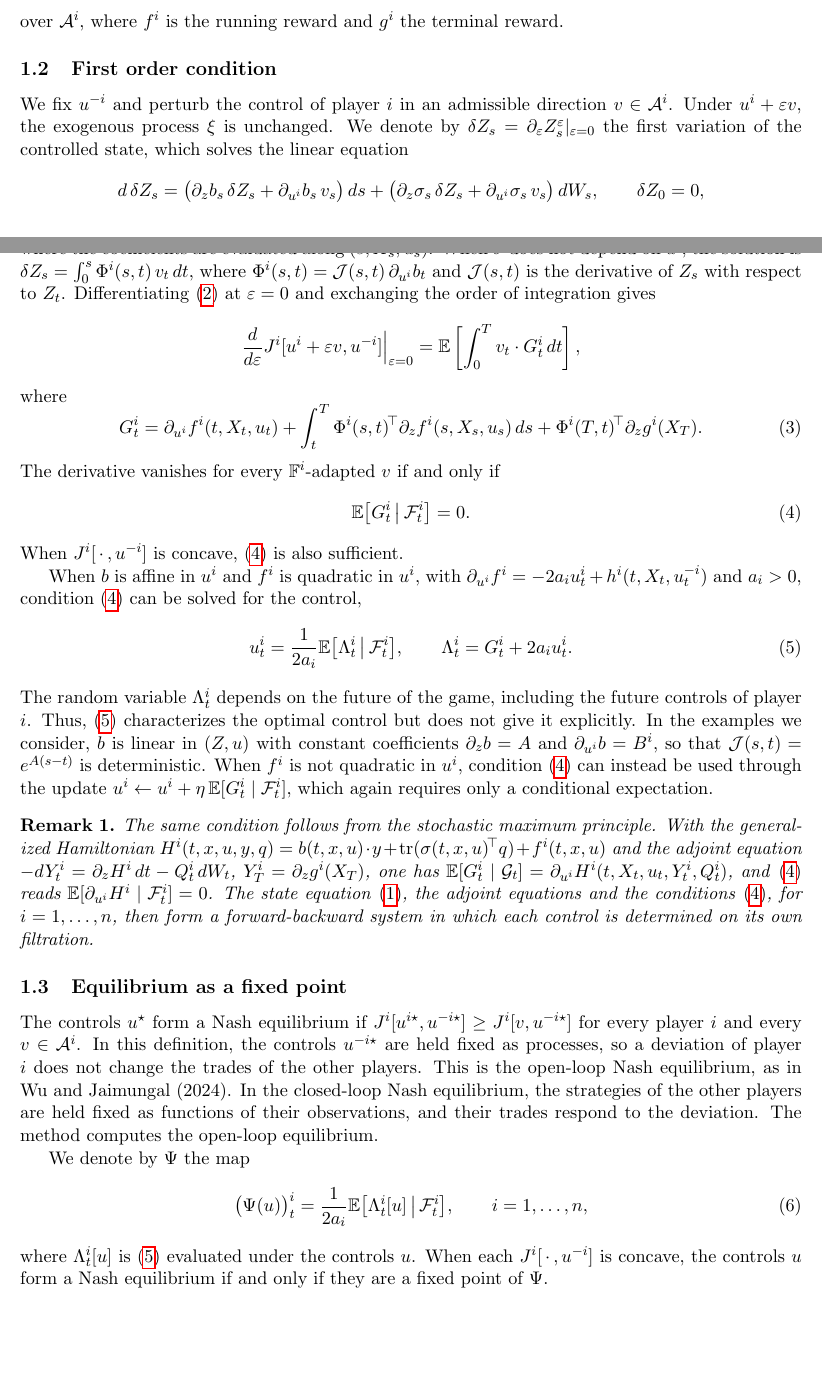
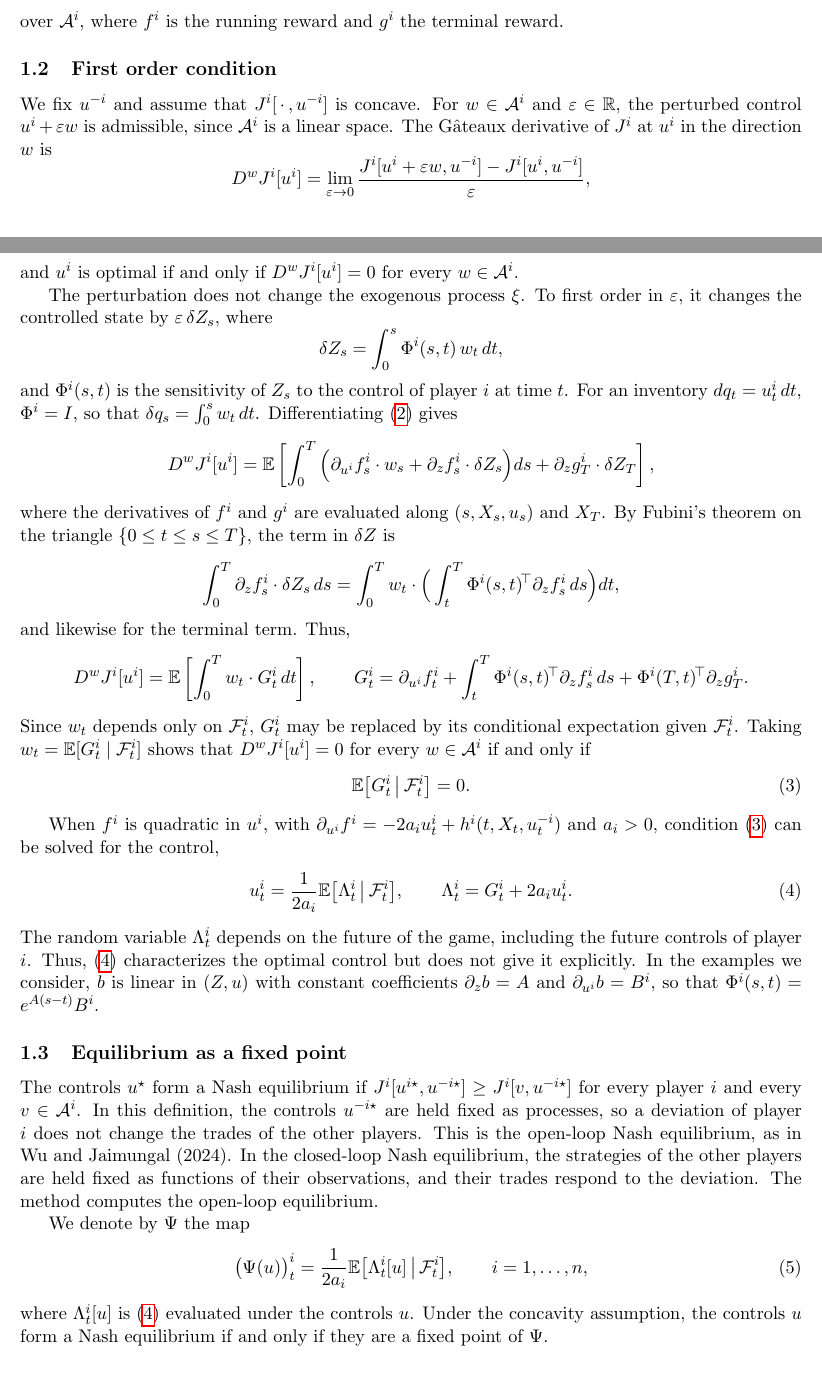
Before and after one commit to bilalhusain126/partial-info-games, a LaTeX document (notes/method.tex): two parts of pages 1 and 2 of 4, joined at a grey line, cut so that both start at the same text. Compiled offline with pdfLaTeX.

Commit message:
Method note: first order condition in the style of the execution appendix (Gateaux derivative, Fubini, conditioning); remark removed

```diff
--- a/notes/method.tex
+++ b/notes/method.tex
@@ -51,36 +51,41 @@ over $\mathcal{A}^i$, where $f^i$ is the running reward and $g^i$ the terminal r
 \subsection{First order condition}
 \label{sec:foc}
 
-We fix $u^{-i}$ and perturb the control of player $i$ in an admissible direction $v \in \mathcal{A}^i$. Under $u^i + \varepsilon v$, the exogenous process $\xi$ is unchanged. We denote by $\delta Z_s = \partial_\varepsilon Z^\varepsilon_s |_{\varepsilon = 0}$ the first variation of the controlled state, which solves the linear equation
+We fix $u^{-i}$ and assume that $J^i[\,\cdot\,, u^{-i}]$ is concave. For $w \in \mathcal{A}^i$ and $\varepsilon \in \R$, the perturbed control $u^i + \varepsilon w$ is admissible, since $\mathcal{A}^i$ is a linear space. The G\^ateaux derivative of $J^i$ at $u^i$ in the direction $w$ is
 \begin{equation*}
-  d\,\delta Z_s = \big( \partial_z b_s \, \delta Z_s + \partial_{u^i} b_s \, v_s \big) \, ds + \big( \partial_z \sigma_s \, \delta Z_s + \partial_{u^i} \sigma_s \, v_s \big) \, dW_s , \qquad \delta Z_0 = 0 ,
+  D^w J^i[u^i] = \lim_{\varepsilon \to 0} \frac{J^i[u^i + \varepsilon w, u^{-i}] - J^i[u^i, u^{-i}]}{\varepsilon} ,
 \end{equation*}
-where the coefficients are evaluated along $(s, X_s, u_s)$. When $\sigma$ does not depend on $u^i$, the solution is $\delta Z_s = \int_0^s \Phi^i(s, t) \, v_t \, dt$, where $\Phi^i(s, t) = \mathcal{J}(s, t) \, \partial_{u^i} b_t$ and $\mathcal{J}(s, t)$ is the derivative of $Z_s$ with respect to $Z_t$. Differentiating \eqref{eq:objective} at $\varepsilon = 0$ and exchanging the order of integration gives
+and $u^i$ is optimal if and only if $D^w J^i[u^i] = 0$ for every $w \in \mathcal{A}^i$.
+
+The perturbation does not change the exogenous process $\xi$. To first order in $\varepsilon$, it changes the controlled state by $\varepsilon \, \delta Z_s$, where
 \begin{equation*}
-  \frac{d}{d\varepsilon} J^i[u^i + \varepsilon v, u^{-i}] \Big|_{\varepsilon = 0} = \E\left[ \int_0^T v_t \cdot G^i_t \, dt \right] ,
+  \delta Z_s = \int_0^s \Phi^i(s, t) \, w_t \, dt ,
 \end{equation*}
-where
-\begin{equation}
-  \label{eq:gradient}
-  G^i_t = \partial_{u^i} f^i(t, X_t, u_t) + \int_t^T \Phi^i(s, t)\T \partial_z f^i(s, X_s, u_s) \, ds + \Phi^i(T, t)\T \partial_z g^i(X_T) .
-\end{equation}
-The derivative vanishes for every $\mathbb{F}^i$-adapted $v$ if and only if
+and $\Phi^i(s, t)$ is the sensitivity of $Z_s$ to the control of player $i$ at time $t$. For an inventory $dq_t = u^i_t \, dt$, $\Phi^i = I$, so that $\delta q_s = \int_0^s w_t \, dt$. Differentiating \eqref{eq:objective} gives
+\begin{equation*}
+  D^w J^i[u^i] = \E\left[ \int_0^T \Big( \partial_{u^i} f^i_s \cdot w_s + \partial_z f^i_s \cdot \delta Z_s \Big) ds + \partial_z g^i_T \cdot \delta Z_T \right] ,
+\end{equation*}
+where the derivatives of $f^i$ and $g^i$ are evaluated along $(s, X_s, u_s)$ and $X_T$. By Fubini's theorem on the triangle $\{0 \le t \le s \le T\}$, the term in $\delta Z$ is
+\begin{equation*}
+  \int_0^T \partial_z f^i_s \cdot \delta Z_s \, ds = \int_0^T w_t \cdot \Big( \int_t^T \Phi^i(s, t)\T \partial_z f^i_s \, ds \Big) dt ,
+\end{equation*}
+and likewise for the terminal term. Thus,
+\begin{equation*}
+  D^w J^i[u^i] = \E\left[ \int_0^T w_t \cdot G^i_t \, dt \right] , \qquad
+  G^i_t = \partial_{u^i} f^i_t + \int_t^T \Phi^i(s, t)\T \partial_z f^i_s \, ds + \Phi^i(T, t)\T \partial_z g^i_T .
+\end{equation*}
+Since $w_t$ depends only on $\F^i_t$, $G^i_t$ may be replaced by its conditional expectation given $\F^i_t$. Taking $w_t = \E[G^i_t \mid \F^i_t]$ shows that $D^w J^i[u^i] = 0$ for every $w \in \mathcal{A}^i$ if and only if
 \begin{equation}
   \label{eq:foc}
   \E\big[ G^i_t \,\big|\, \F^i_t \big] = 0 .
 \end{equation}
-When $J^i[\,\cdot\,, u^{-i}]$ is concave, \eqref{eq:foc} is also sufficient.
 
-When $b$ is affine in $u^i$ and $f^i$ is quadratic in $u^i$, with $\partial_{u^i} f^i = - 2 a_i u^i_t + h^i(t, X_t, u^{-i}_t)$ and $a_i > 0$, condition \eqref{eq:foc} can be solved for the control,
+When $f^i$ is quadratic in $u^i$, with $\partial_{u^i} f^i = - 2 a_i u^i_t + h^i(t, X_t, u^{-i}_t)$ and $a_i > 0$, condition \eqref{eq:foc} can be solved for the control,
 \begin{equation}
   \label{eq:control}
   u^i_t = \frac{1}{2 a_i} \E\big[ \Lambda^i_t \,\big|\, \F^i_t \big] , \qquad \Lambda^i_t = G^i_t + 2 a_i u^i_t .
 \end{equation}
-The random variable $\Lambda^i_t$ depends on the future of the game, including the future controls of player $i$. Thus, \eqref{eq:control} characterizes the optimal control but does not give it explicitly. In the examples we consider, $b$ is linear in $(Z, u)$ with constant coefficients $\partial_z b = A$ and $\partial_{u^i} b = B^i$, so that $\mathcal{J}(s, t) = e^{A(s - t)}$ is deterministic. When $f^i$ is not quadratic in $u^i$, condition \eqref{eq:foc} can instead be used through the update $u^i \leftarrow u^i + \eta \, \E[G^i_t \mid \F^i_t]$, which again requires only a conditional expectation.
-
-\begin{remark}
-The same condition follows from the stochastic maximum principle. With the generalized Hamiltonian $H^i(t, x, u, y, q) = b(t, x, u) \cdot y + \operatorname{tr}(\sigma(t, x, u)\T q) + f^i(t, x, u)$ and the adjoint equation $- dY^i_t = \partial_z H^i \, dt - Q^i_t \, dW_t$, $Y^i_T = \partial_z g^i(X_T)$, one has $\E[G^i_t \mid \G_t] = \partial_{u^i} H^i(t, X_t, u_t, Y^i_t, Q^i_t)$, and \eqref{eq:foc} reads $\E[\partial_{u^i} H^i \mid \F^i_t] = 0$. The state equation \eqref{eq:state}, the adjoint equations and the conditions \eqref{eq:foc}, for $i = 1, \dots, n$, then form a forward-backward system in which each control is determined on its own filtration.
-\end{remark}
+The random variable $\Lambda^i_t$ depends on the future of the game, including the future controls of player $i$. Thus, \eqref{eq:control} characterizes the optimal control but does not give it explicitly. In the examples we consider, $b$ is linear in $(Z, u)$ with constant coefficients $\partial_z b = A$ and $\partial_{u^i} b = B^i$, so that $\Phi^i(s, t) = e^{A(s - t)} B^i$.
 
 \subsection{Equilibrium as a fixed point}
 \label{sec:fixed-point}
@@ -92,7 +97,7 @@ We denote by $\Psi$ the map
   \label{eq:psi}
   \big( \Psi(u) \big)^i_t = \frac{1}{2 a_i} \E\big[ \Lambda^i_t[u] \,\big|\, \F^i_t \big] , \qquad i = 1, \dots, n ,
 \end{equation}
-where $\Lambda^i_t[u]$ is \eqref{eq:control} evaluated under the controls $u$. When each $J^i[\,\cdot\,, u^{-i}]$ is concave, the controls $u$ form a Nash equilibrium if and only if they are a fixed point of $\Psi$.
+where $\Lambda^i_t[u]$ is \eqref{eq:control} evaluated under the controls $u$. Under the concavity assumption, the controls $u$ form a Nash equilibrium if and only if they are a fixed point of $\Psi$.
 
 \subsection{Conditional expectations by regression}
 \label{sec:regression}
```
Also changed, not shown: notes/method.tex (2 more changed lines).
